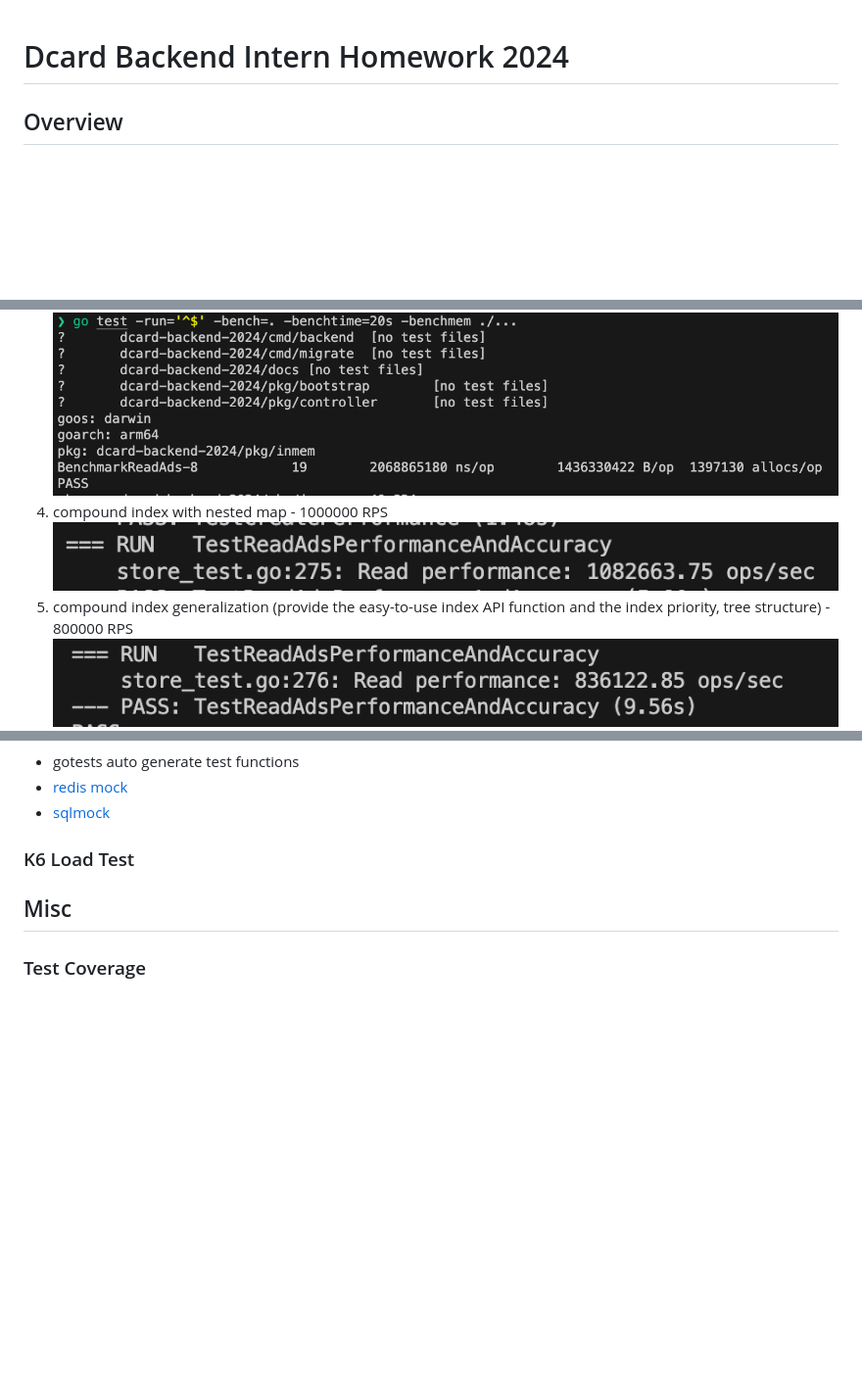
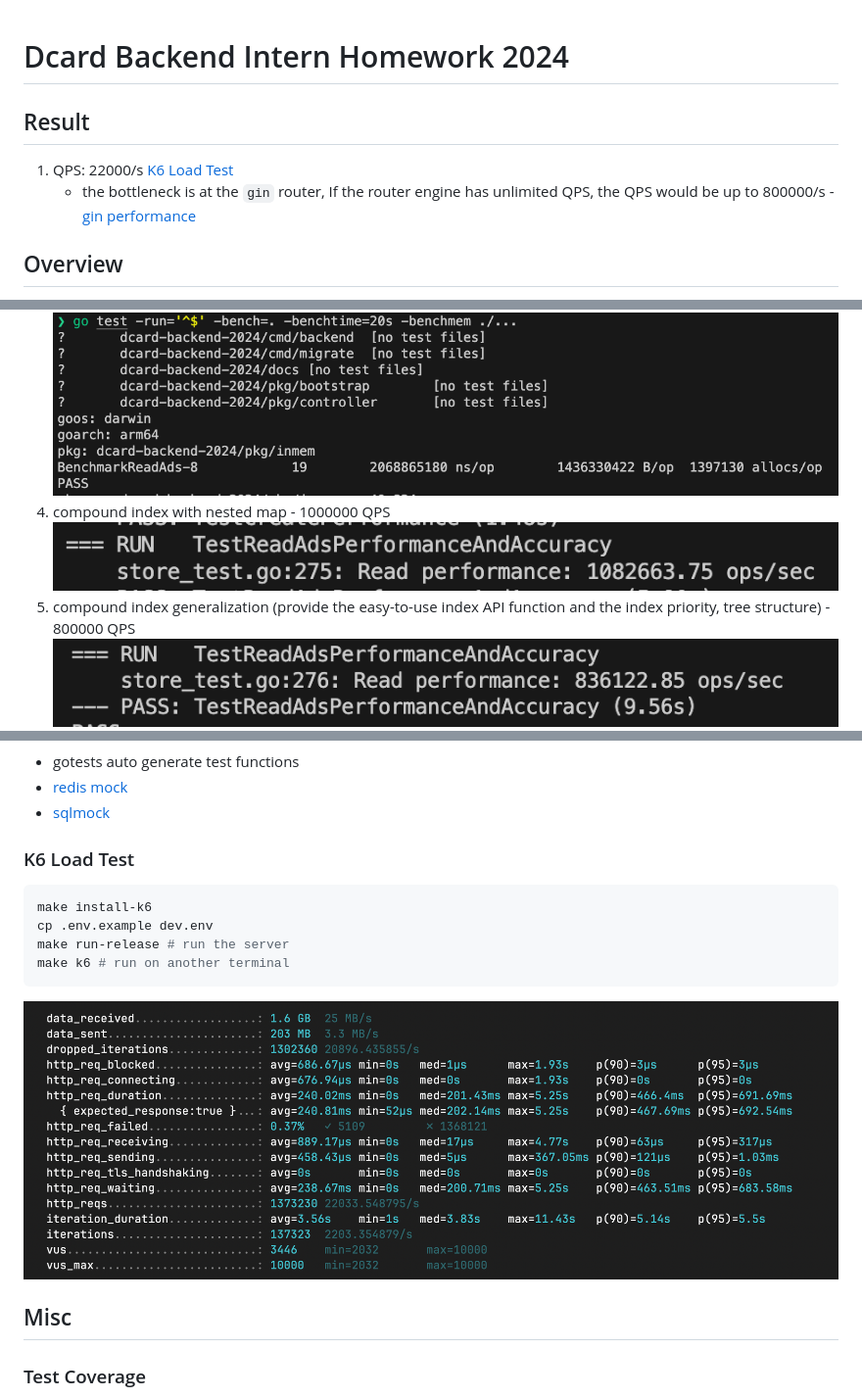
Before and after one commit to peterxcli/ad-server, a Markdown page: README.md, 3 parts joined by grey strips. Shown: that part at 98% size. Drawn GitHub-style; pictures changed too: img/loadtest.png (added); blank space fills up the shorter version.

Commit message:
docs: Add QPS result and load test image

````diff
--- a/README.md
+++ b/README.md
@@ -1,4 +1,9 @@
 # Dcard Backend Intern Homework 2024
+
+## Result
+
+1. QPS: 22000/s [K6 Load Test](#k6-load-test)
+   - the bottleneck is at the `gin` router, If the router engine has unlimited QPS, the QPS would be up to 800000/s - [gin performance](https://github.com/gin-gonic/gin?tab=readme-ov-file#benchmarks)
 
 ## Overview
 
@@ -95,9 +100,9 @@ type Ad struct {
 ![alt text](./img/biogo-interval-inmem.png)
 3. Just iterate all the advertisement and filter the result by the condition
 ![alt text](./img/iterate-inmem.png)
-4. compound index with nested map - 1000000 RPS
+4. compound index with nested map - 1000000 QPS
 ![alt text](./img/compound-index-nested-map.png)
-1. compound index generalization (provide the easy-to-use index API function and the index priority, tree structure) - 800000 RPS
+1. compound index generalization (provide the easy-to-use index API function and the index priority, tree structure) - 800000 QPS
   ![alt text](./img/compound-index-tree.png)
   provide a flexible API for the developer to define the index, but the performance reduce about 10%, move some coding complexity to time & space complexity
 
@@ -127,6 +132,15 @@ type Ad struct {
 
 ### K6 Load Test
 
+```bash
+make install-k6
+cp .env.example dev.env
+make run-release # run the server
+make k6 # run on another terminal
+```
+
+![alt text](./img/loadtest.png)
+
 ## Misc
 
 ### Test Coverage
````
